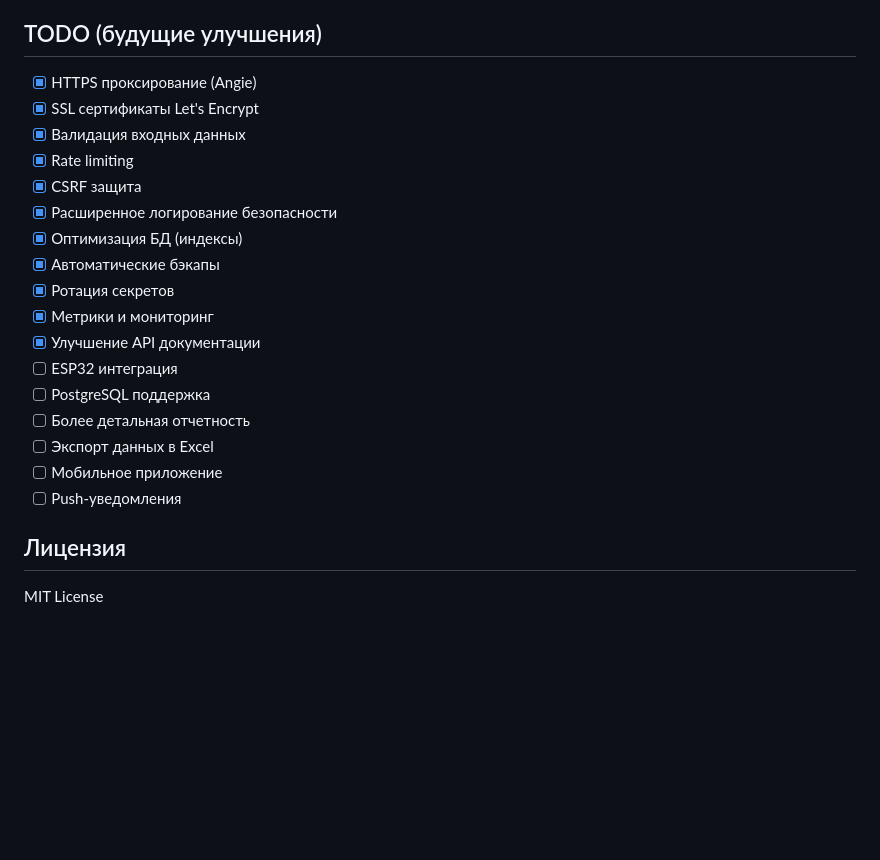
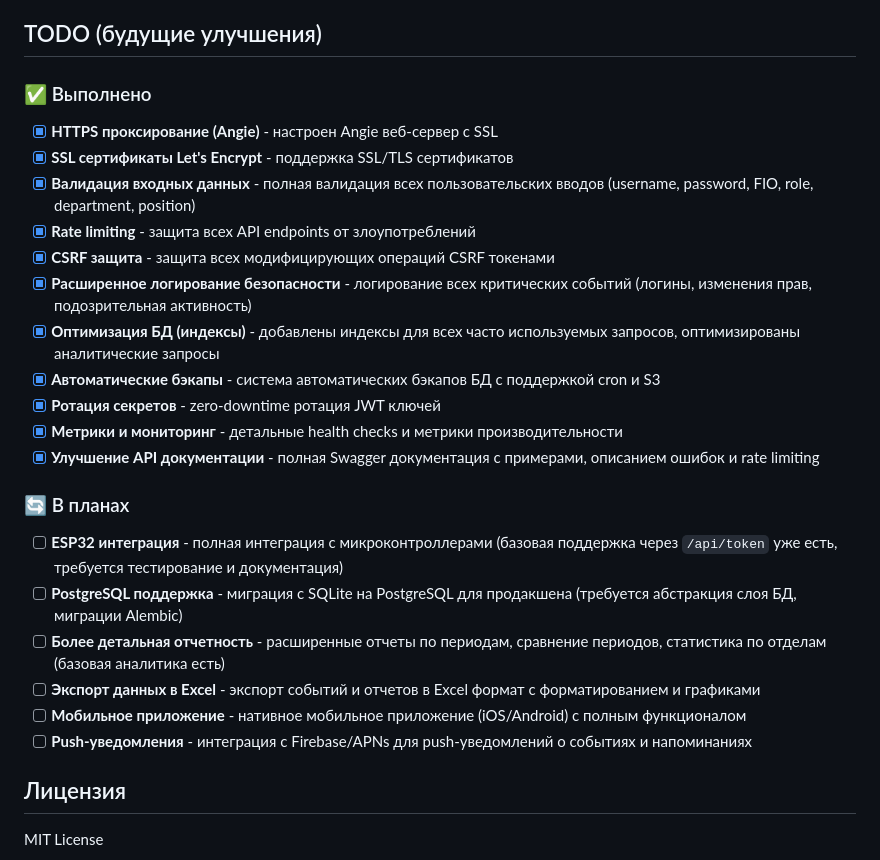
Before and after one commit to nightdread/attendance_system, a Markdown page: README.md, the part around the change. Drawn GitHub-style; blank space fills up the shorter version.

Commit message:
feat: update README.md with completed tasks and future plans
- Revise TODO section to reflect completed tasks with detailed descriptions
- Add new tasks to the plans section, outlining future integrations and features
- Enhance clarity and organization of the documentation for better user understanding

```diff
--- a/README.md
+++ b/README.md
@@ -363,23 +363,28 @@ curl http://localhost:8000/api/metrics
 
 ## TODO (будущие улучшения)
 
-- [x] HTTPS проксирование (Angie)
-- [x] SSL сертификаты Let's Encrypt
-- [x] Валидация входных данных
-- [x] Rate limiting
-- [x] CSRF защита
-- [x] Расширенное логирование безопасности
-- [x] Оптимизация БД (индексы)
-- [x] Автоматические бэкапы
-- [x] Ротация секретов
-- [x] Метрики и мониторинг
-- [x] Улучшение API документации
-- [ ] ESP32 интеграция
-- [ ] PostgreSQL поддержка
-- [ ] Более детальная отчетность
-- [ ] Экспорт данных в Excel
-- [ ] Мобильное приложение
-- [ ] Push-уведомления
+### ✅ Выполнено
+
+- [x] **HTTPS проксирование (Angie)** - настроен Angie веб-сервер с SSL
+- [x] **SSL сертификаты Let's Encrypt** - поддержка SSL/TLS сертификатов
+- [x] **Валидация входных данных** - полная валидация всех пользовательских вводов (username, password, FIO, role, department, position)
+- [x] **Rate limiting** - защита всех API endpoints от злоупотреблений
+- [x] **CSRF защита** - защита всех модифицирующих операций CSRF токенами
+- [x] **Расширенное логирование безопасности** - логирование всех критических событий (логины, изменения прав, подозрительная активность)
+- [x] **Оптимизация БД (индексы)** - добавлены индексы для всех часто используемых запросов, оптимизированы аналитические запросы
+- [x] **Автоматические бэкапы** - система автоматических бэкапов БД с поддержкой cron и S3
+- [x] **Ротация секретов** - zero-downtime ротация JWT ключей
+- [x] **Метрики и мониторинг** - детальные health checks и метрики производительности
+- [x] **Улучшение API документации** - полная Swagger документация с примерами, описанием ошибок и rate limiting
+
+### 🔄 В планах
+
+- [ ] **ESP32 интеграция** - полная интеграция с микроконтроллерами (базовая поддержка через `/api/token` уже есть, требуется тестирование и документация)
+- [ ] **PostgreSQL поддержка** - миграция с SQLite на PostgreSQL для продакшена (требуется абстракция слоя БД, миграции Alembic)
+- [ ] **Более детальная отчетность** - расширенные отчеты по периодам, сравнение периодов, статистика по отделам (базовая аналитика есть)
+- [ ] **Экспорт данных в Excel** - экспорт событий и отчетов в Excel формат с форматированием и графиками
+- [ ] **Мобильное приложение** - нативное мобильное приложение (iOS/Android) с полным функционалом
+- [ ] **Push-уведомления** - интеграция с Firebase/APNs для push-уведомлений о событиях и напоминаниях
 
 ## Лицензия
 
```
